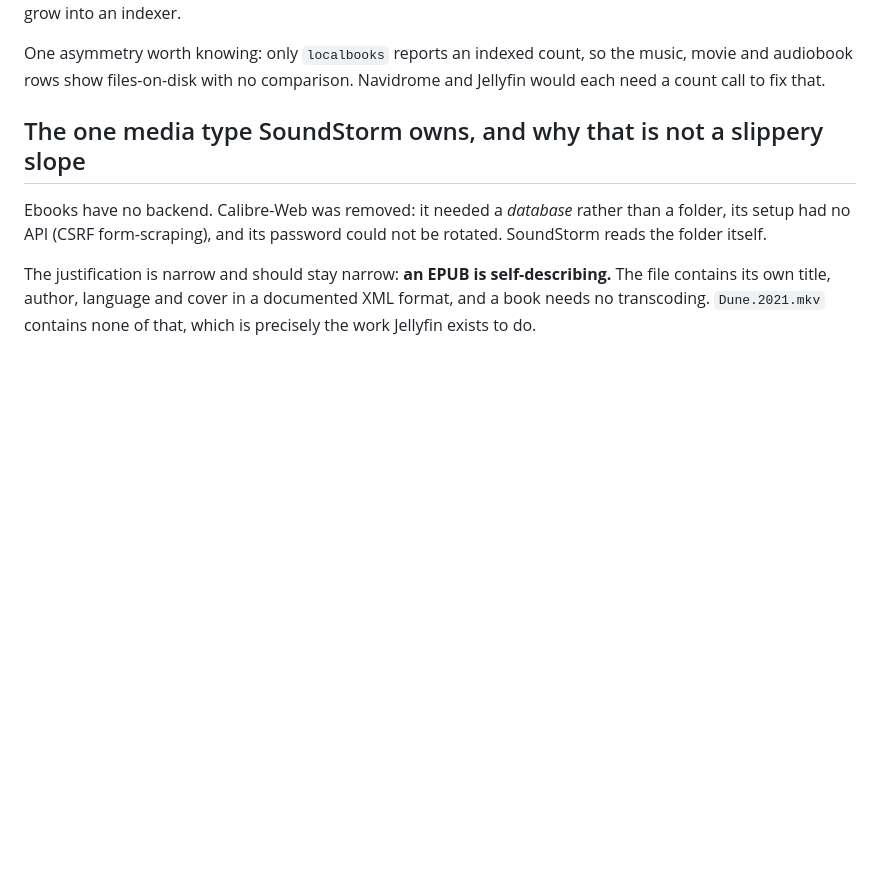
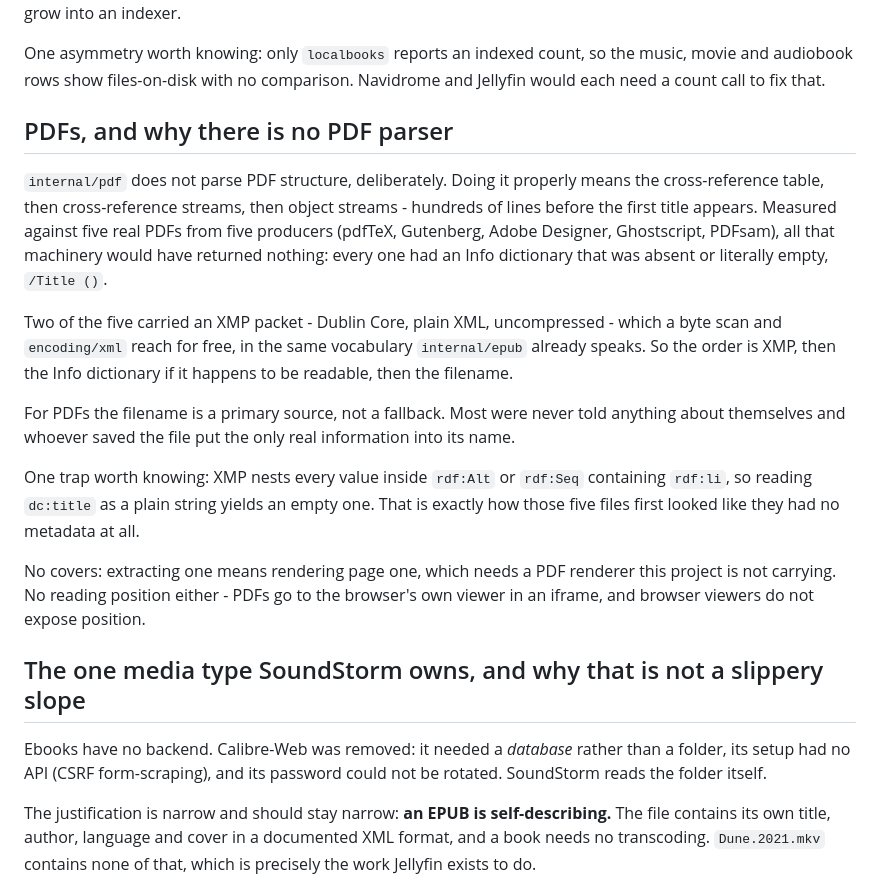
Before and after one commit to GabrielHollberg/soundstorm, a Markdown page: CLAUDE.md, the part around the change. GitHub-like rendering; blank space fills up the shorter version.

```diff
--- a/CLAUDE.md
+++ b/CLAUDE.md
@@ -120,6 +120,33 @@ into an indexer.
 One asymmetry worth knowing: only `localbooks` reports an indexed count, so the
 music, movie and audiobook rows show files-on-disk with no comparison. Navidrome
 and Jellyfin would each need a count call to fix that.
+
+## PDFs, and why there is no PDF parser
+
+`internal/pdf` does not parse PDF structure, deliberately. Doing it properly
+means the cross-reference table, then cross-reference streams, then object
+streams - hundreds of lines before the first title appears. Measured against
+five real PDFs from five producers (pdfTeX, Gutenberg, Adobe Designer,
+Ghostscript, PDFsam), all that machinery would have returned nothing: every one
+had an Info dictionary that was absent or literally empty, `/Title ()`.
+
+Two of the five carried an XMP packet - Dublin Core, plain XML, uncompressed -
+which a byte scan and `encoding/xml` reach for free, in the same vocabulary
+`internal/epub` already speaks. So the order is XMP, then the Info dictionary if
+it happens to be readable, then the filename.
+
+For PDFs the filename is a primary source, not a fallback. Most were never told
+anything about themselves and whoever saved the file put the only real
+information into its name.
+
+One trap worth knowing: XMP nests every value inside `rdf:Alt` or `rdf:Seq`
+containing `rdf:li`, so reading `dc:title` as a plain string yields an empty
+one. That is exactly how those five files first looked like they had no
+metadata at all.
+
+No covers: extracting one means rendering page one, which needs a PDF renderer
+this project is not carrying. No reading position either - PDFs go to the
+browser's own viewer in an iframe, and browser viewers do not expose position.
 
 ## The one media type SoundStorm owns, and why that is not a slippery slope
 
```
Also changed, not shown: README.md (+4 -3 lines), docs/roadmap.md (+6 -5 lines), docs/shots/9-pdf.png (added), 6 other files.
